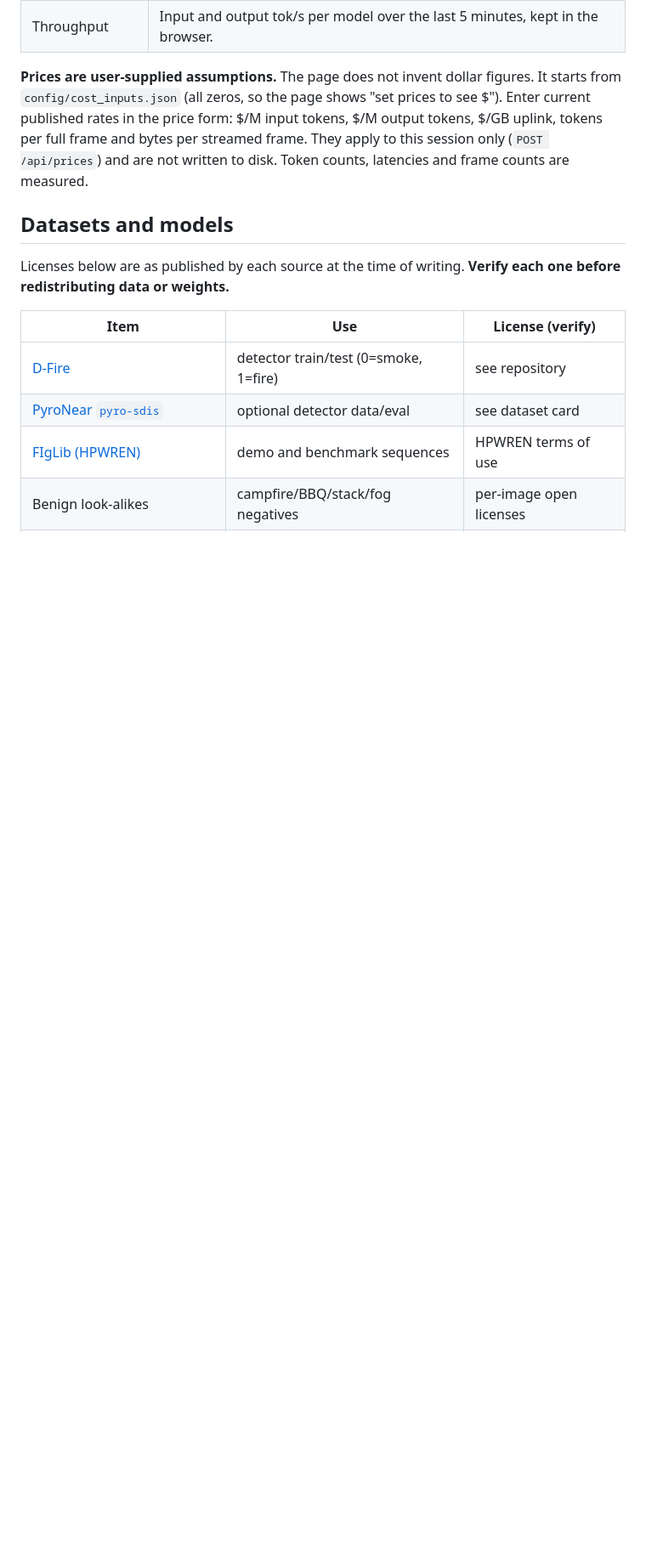
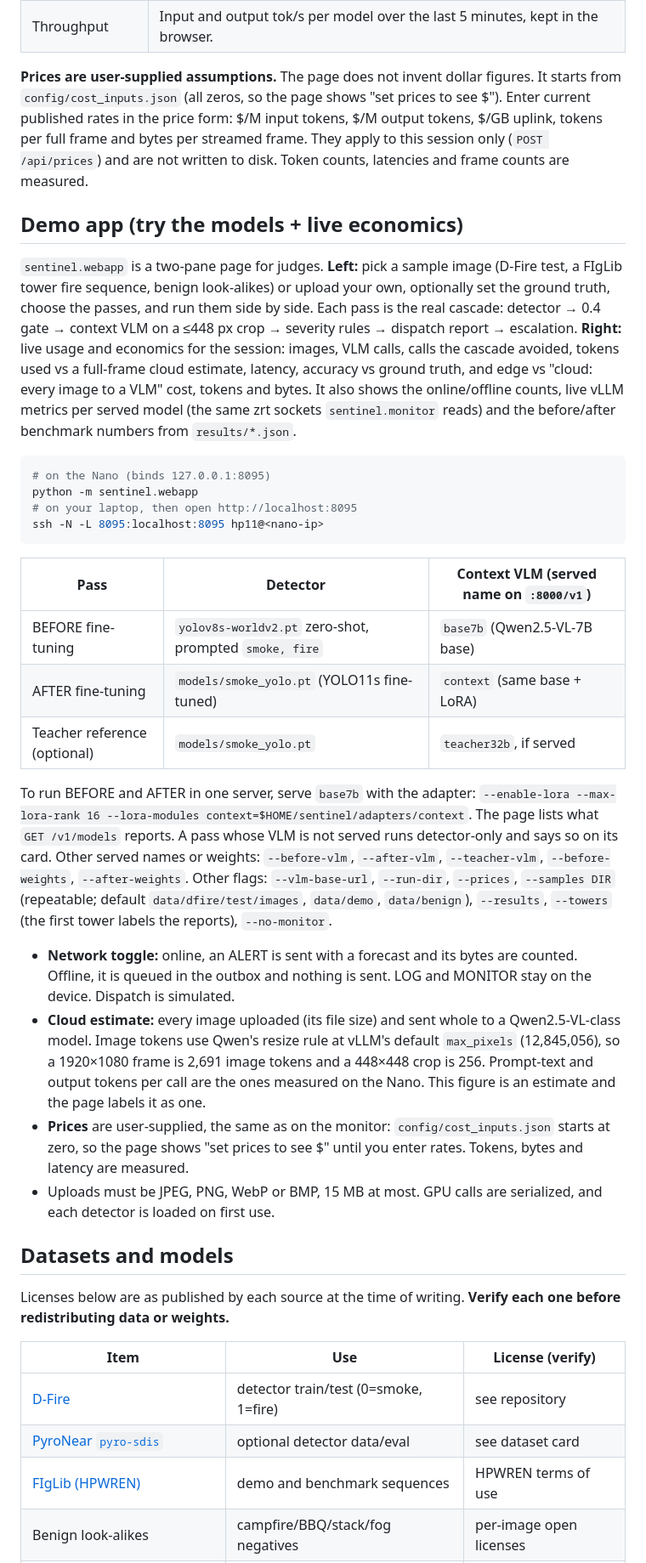
Before and after one commit to IamSavitha/wildfire-edge-sentinel-hp-sjsu-hack, a Markdown page: README.md, the part around one of its changes. Shown at 85% size. Drawn GitHub-style; blank space fills up the shorter version.

Commit message:
docs: README section for the demo app

````diff
--- a/README.md
+++ b/README.md
@@ -185,6 +185,49 @@ rates in the price form: $/M input tokens, $/M output tokens, $/GB uplink, token
 bytes per streamed frame. They apply to this session only (`POST /api/prices`) and are not written to
 disk. Token counts, latencies and frame counts are measured.
 
+## Demo app (try the models + live economics)
+
+`sentinel.webapp` is a two-pane page for judges. **Left:** pick a sample image (D-Fire test, a FIgLib tower
+fire sequence, benign look-alikes) or upload your own, optionally set the ground truth, choose the passes,
+and run them side by side. Each pass is the real cascade: detector → 0.4 gate → context VLM on a ≤448 px
+crop → severity rules → dispatch report → escalation. **Right:** live usage and economics for the session:
+images, VLM calls, calls the cascade avoided, tokens used vs a full-frame cloud estimate, latency,
+accuracy vs ground truth, and edge vs "cloud: every image to a VLM" cost, tokens and bytes. It also shows
+the online/offline counts, live vLLM metrics per served model (the same zrt sockets `sentinel.monitor`
+reads) and the before/after benchmark numbers from `results/*.json`.
+
+```bash
+# on the Nano (binds 127.0.0.1:8095)
+python -m sentinel.webapp
+# on your laptop, then open http://localhost:8095
+ssh -N -L 8095:localhost:8095 hp11@<nano-ip>
+```
+
+| Pass | Detector | Context VLM (served name on `:8000/v1`) |
+|---|---|---|
+| BEFORE fine-tuning | `yolov8s-worldv2.pt` zero-shot, prompted `smoke, fire` | `base7b` (Qwen2.5-VL-7B base) |
+| AFTER fine-tuning | `models/smoke_yolo.pt` (YOLO11s fine-tuned) | `context` (same base + LoRA) |
+| Teacher reference (optional) | `models/smoke_yolo.pt` | `teacher32b`, if served |
+
+To run BEFORE and AFTER in one server, serve `base7b` with the adapter:
+`--enable-lora --max-lora-rank 16 --lora-modules context=$HOME/sentinel/adapters/context`. The page lists
+what `GET /v1/models` reports. A pass whose VLM is not served runs detector-only and says so on its card.
+Other served names or weights: `--before-vlm`, `--after-vlm`, `--teacher-vlm`, `--before-weights`,
+`--after-weights`. Other flags: `--vlm-base-url`, `--run-dir`, `--prices`, `--samples DIR` (repeatable;
+default `data/dfire/test/images`, `data/demo`, `data/benign`), `--results`, `--towers` (the first tower
+labels the reports), `--no-monitor`.
+
+- **Network toggle:** online, an ALERT is sent with a forecast and its bytes are counted. Offline, it is
+  queued in the outbox and nothing is sent. LOG and MONITOR stay on the device. Dispatch is simulated.
+- **Cloud estimate:** every image uploaded (its file size) and sent whole to a Qwen2.5-VL-class model.
+  Image tokens use Qwen's resize rule at vLLM's default `max_pixels` (12,845,056), so a 1920×1080 frame is
+  2,691 image tokens and a 448×448 crop is 256. Prompt-text and output tokens per call are the ones
+  measured on the Nano. This figure is an estimate and the page labels it as one.
+- **Prices** are user-supplied, the same as on the monitor: `config/cost_inputs.json` starts at zero, so
+  the page shows "set prices to see $" until you enter rates. Tokens, bytes and latency are measured.
+- Uploads must be JPEG, PNG, WebP or BMP, 15 MB at most. GPU calls are serialized, and each detector is
+  loaded on first use.
+
 ## Datasets and models
 
 Licenses below are as published by each source at the time of writing. **Verify each one before
````
Also changed, not shown: other parts of README.md (+1 -1 lines).
